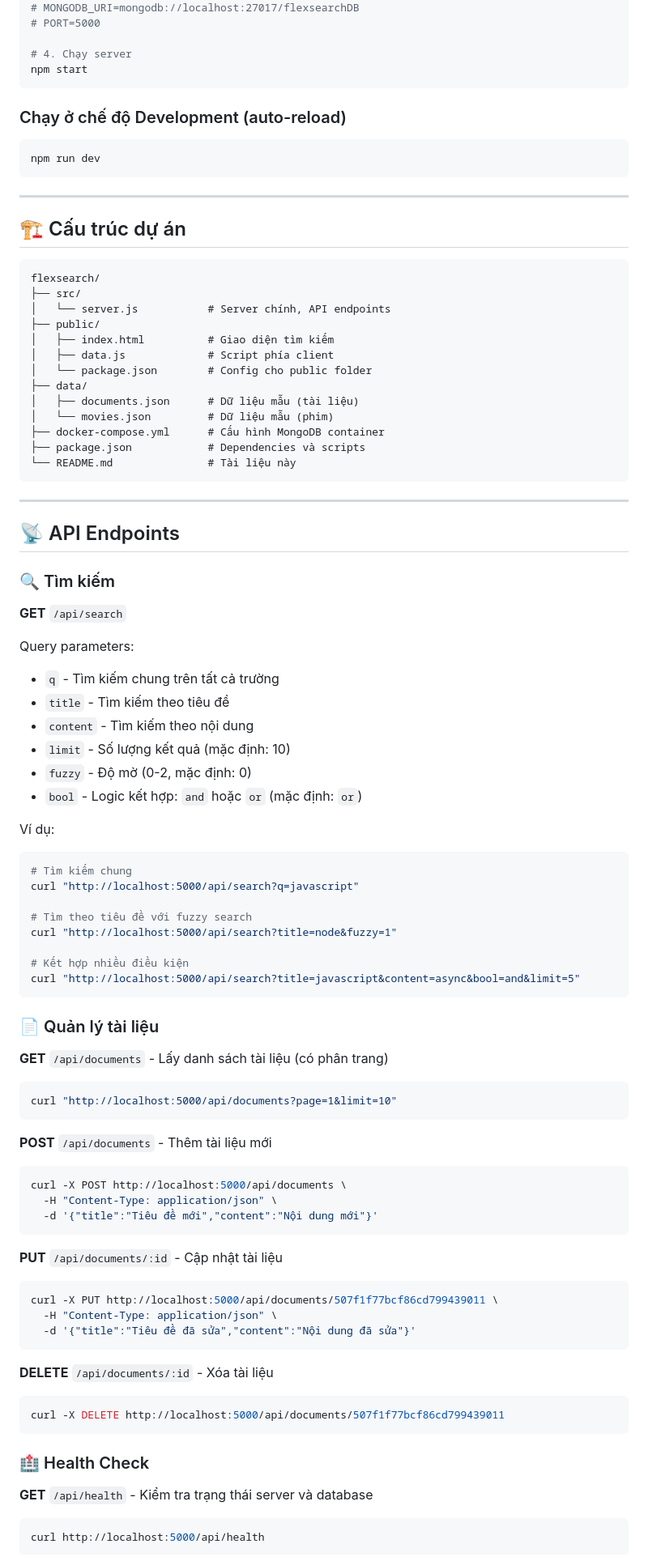
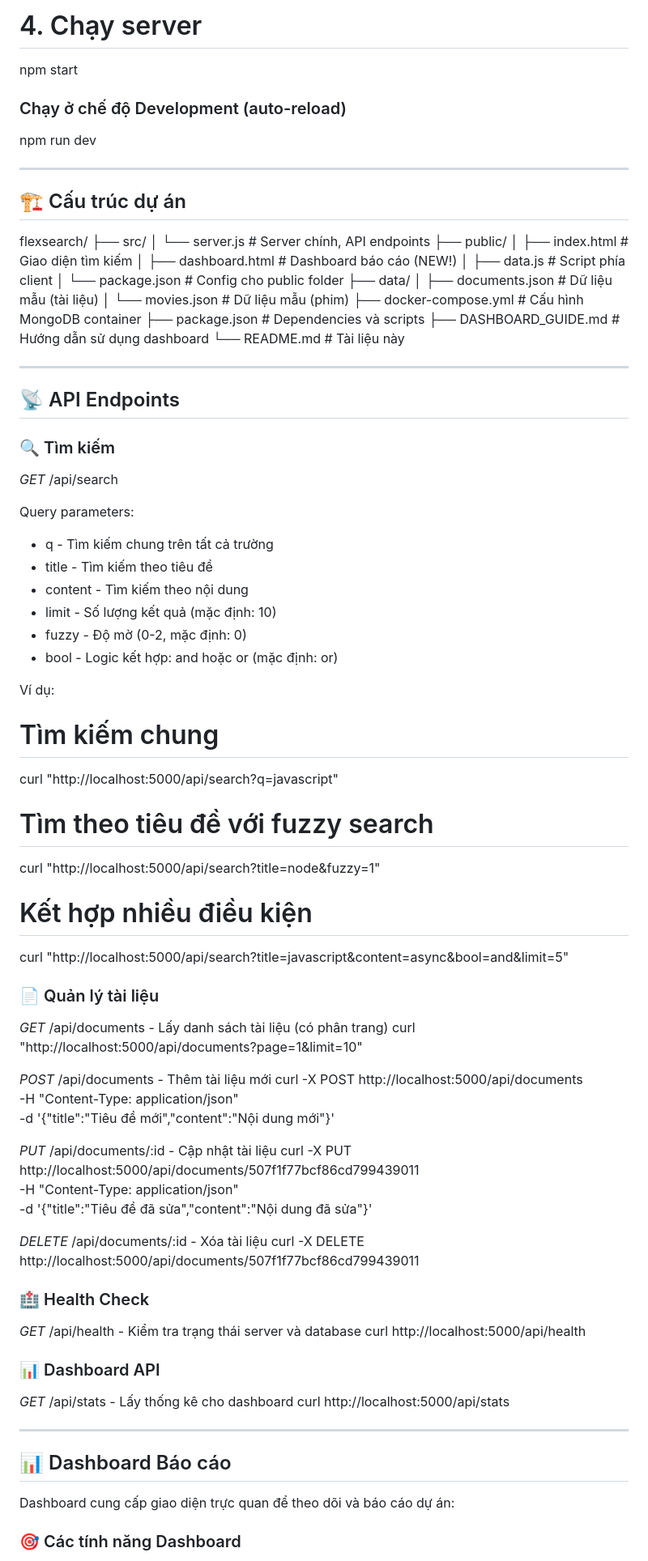
Before and after one commit to tiendat365/flexsearch, a Markdown page: README.md, the part around one of its changes. Shown at 81% size. Drawn GitHub-style.

````diff
--- a/README.md
+++ b/README.md
@@ -66,24 +69,21 @@ npm install
 
 # 4. Chạy server
 npm start
-```
 
 ### Chạy ở chế độ Development (auto-reload)
 
-```bash
 npm run dev
-```
 
 ---
 
 ## 🏗️ Cấu trúc dự án
 
-```
 flexsearch/
 ├── src/
 │   └── server.js           # Server chính, API endpoints
 ├── public/
 │   ├── index.html          # Giao diện tìm kiếm
+│   ├── dashboard.html      # Dashboard báo cáo (NEW!)
 │   ├── data.js             # Script phía client
 │   └── package.json        # Config cho public folder
 ├── data/
@@ -91,8 +91,8 @@ flexsearch/
 │   └── movies.json         # Dữ liệu mẫu (phim)
 ├── docker-compose.yml      # Cấu hình MongoDB container
 ├── package.json            # Dependencies và scripts
+├── DASHBOARD_GUIDE.md      # Hướng dẫn sử dụng dashboard
 └── README.md               # Tài liệu này
-```
 
 ---
 
@@ -100,18 +100,17 @@ flexsearch/
 
 ### 🔍 Tìm kiếm
 
-**GET** `/api/search`
+*GET* /api/search
 
 Query parameters:
-- `q` - Tìm kiếm chung trên tất cả trường
-- `title` - Tìm kiếm theo tiêu đề
-- `content` - Tìm kiếm theo nội dung
-- `limit` - Số lượng kết quả (mặc định: 10)
-- `fuzzy` - Độ mờ (0-2, mặc định: 0)
-- `bool` - Logic kết hợp: `and` hoặc `or` (mặc định: `or`)
+- q - Tìm kiếm chung trên tất cả trường
+- title - Tìm kiếm theo tiêu đề
+- content - Tìm kiếm theo nội dung
+- limit - Số lượng kết quả (mặc định: 10)
+- fuzzy - Độ mờ (0-2, mặc định: 0)
+- bool - Logic kết hợp: and hoặc or (mặc định: or)
 
 Ví dụ:
-```bash
 # Tìm kiếm chung
 curl "http://localhost:5000/api/search?q=javascript"
 
@@ -120,37 +119,40 @@ curl "http://localhost:5000/api/search?title=node&fuzzy=1"
 
 # Kết hợp nhiều điều kiện
 curl "http://localhost:5000/api/search?title=javascript&content=async&bool=and&limit=5"
-```
 
 ### 📄 Quản lý tài liệu
 
-**GET** `/api/documents` - Lấy danh sách tài liệu (có phân trang)
-```bash
+*GET* /api/documents - Lấy danh sách tài liệu (có phân trang)
 curl "http://localhost:5000/api/documents?page=1&limit=10"
-```
 
-**POST** `/api/documents` - Thêm tài liệu mới
-```bash
+*POST* /api/documents - Thêm tài liệu mới
 curl -X POST http://localhost:5000/api/documents \
   -H "Content-Type: application/json" \
   -d '{"title":"Tiêu đề mới","content":"Nội dung mới"}'
-```
 
-**PUT** `/api/documents/:id` - Cập nhật tài liệu
-```bash
+*PUT* /api/documents/:id - Cập nhật tài liệu
 curl -X PUT http://localhost:5000/api/documents/507f1f77bcf86cd799439011 \
   -H "Content-Type: application/json" \
   -d '{"title":"Tiêu đề đã sửa","content":"Nội dung đã sửa"}'
-```
 
-**DELETE** `/api/documents/:id` - Xóa tài liệu
-```bash
+*DELETE* /api/documents/:id - Xóa tài liệu
 curl -X DELETE http://localhost:5000/api/documents/507f1f77bcf86cd799439011
-```
 
 ### 🏥 Health Check
 
-**GET** `/api/health` - Kiểm tra trạng thái server và database
-```bash
+*GET* /api/health - Kiểm tra trạng thái server và database
 curl http://localhost:5000/api/health
-```
+
+### 📊 Dashboard API
+
+*GET* /api/stats - Lấy thống kê cho dashboard
+curl http://localhost:5000/api/stats
+
+---
+
+## 📊 Dashboard Báo cáo
+
+Dashboard cung cấp giao diện trực quan để theo dõi và báo cáo dự án:
+
+### 🎯 Các tính năng Dashboard
+
````
Also changed, not shown: other parts of README.md (+68 -40 lines).
